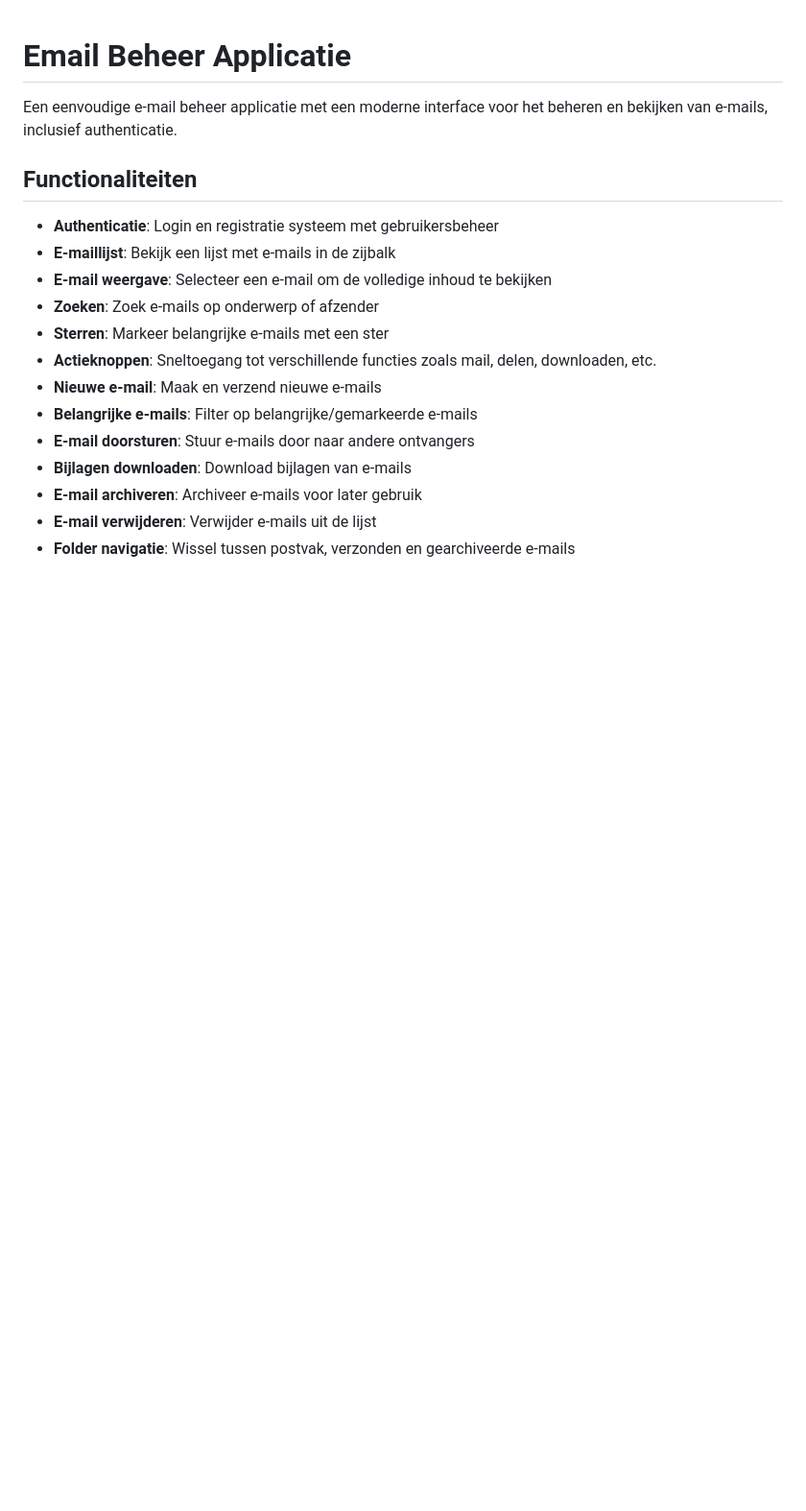
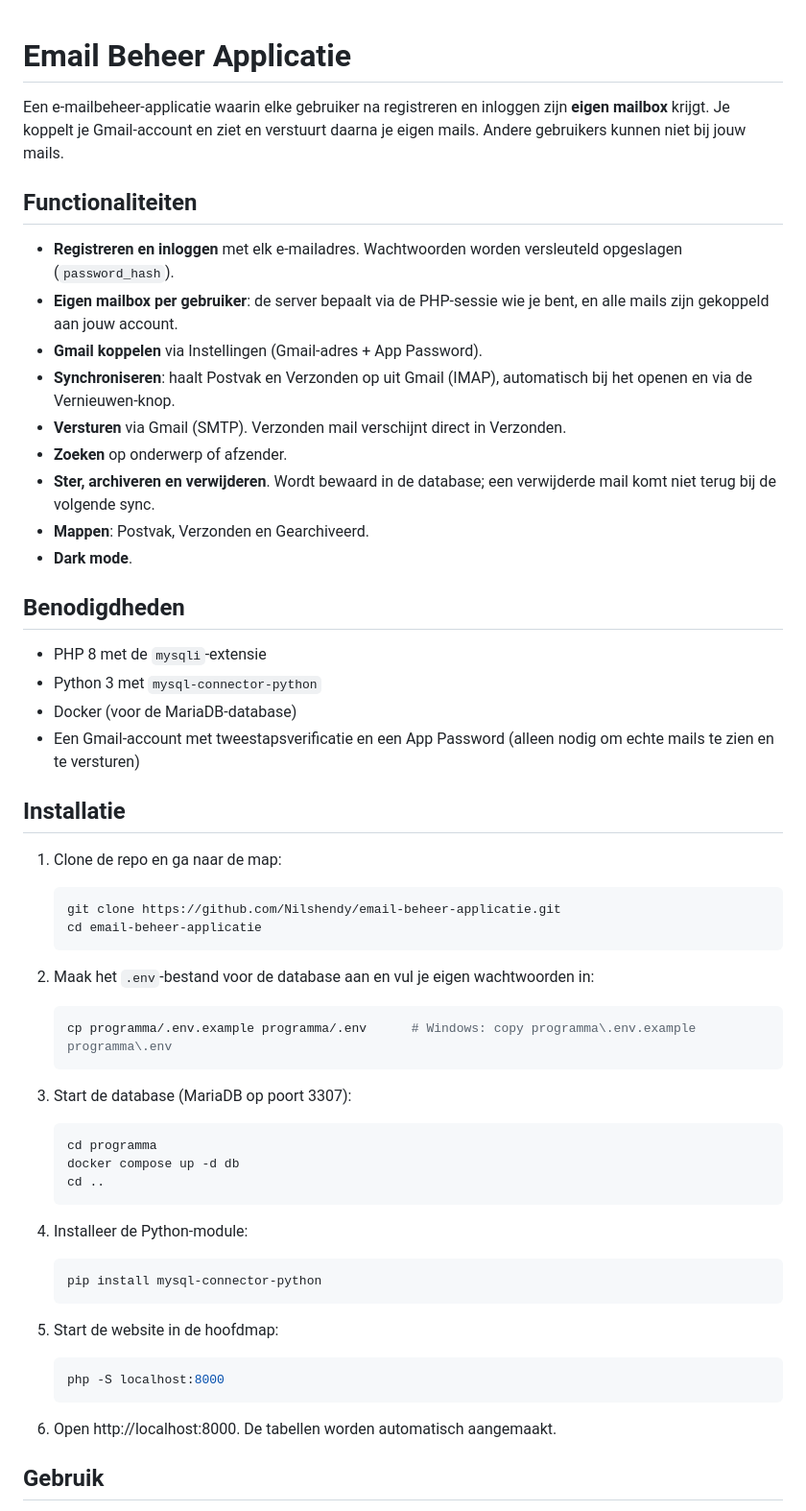
Before and after one commit to Nilshendy/email-beheer-applicatie, a Markdown page: README.md, the part around one of its changes. Shown at 96% size. GitHub-like rendering; blank space fills up the shorter version.

Commit message:
README bijgewerkt: eigen mailbox, Gmail koppelen, installatie en architectuur
Co-Authored-By: Nilshendy The First <nilshendy1st@gmail.com>

````diff
--- a/README.md
+++ b/README.md
@@ -1,19 +1,57 @@
 # Email Beheer Applicatie
 
-Een eenvoudige e-mail beheer applicatie met een moderne interface voor het beheren en bekijken van e-mails, inclusief authenticatie.
+Een e-mailbeheer-applicatie waarin elke gebruiker na registreren en inloggen zijn **eigen mailbox** krijgt. Je koppelt je Gmail-account en ziet en verstuurt daarna je eigen mails. Andere gebruikers kunnen niet bij jouw mails.
 
 ## Functionaliteiten
 
-- **Authenticatie**: Login en registratie systeem met gebruikersbeheer
-- **E-maillijst**: Bekijk een lijst met e-mails in de zijbalk
-- **E-mail weergave**: Selecteer een e-mail om de volledige inhoud te bekijken
-- **Zoeken**: Zoek e-mails op onderwerp of afzender
-- **Sterren**: Markeer belangrijke e-mails met een ster
-- **Actieknoppen**: Sneltoegang tot verschillende functies zoals mail, delen, downloaden, etc.
-- **Nieuwe e-mail**: Maak en verzend nieuwe e-mails
-- **Belangrijke e-mails**: Filter op belangrijke/gemarkeerde e-mails
-- **E-mail doorsturen**: Stuur e-mails door naar andere ontvangers
-- **Bijlagen downloaden**: Download bijlagen van e-mails
-- **E-mail archiveren**: Archiveer e-mails voor later gebruik
-- **E-mail verwijderen**: Verwijder e-mails uit de lijst
-- **Folder navigatie**: Wissel tussen postvak, verzonden en gearchiveerde e-mails
+- **Registreren en inloggen** met elk e-mailadres. Wachtwoorden worden versleuteld opgeslagen (`password_hash`).
+- **Eigen mailbox per gebruiker**: de server bepaalt via de PHP-sessie wie je bent, en alle mails zijn gekoppeld aan jouw account.
+- **Gmail koppelen** via Instellingen (Gmail-adres + App Password).
+- **Synchroniseren**: haalt Postvak en Verzonden op uit Gmail (IMAP), automatisch bij het openen en via de Vernieuwen-knop.
+- **Versturen** via Gmail (SMTP). Verzonden mail verschijnt direct in Verzonden.
+- **Zoeken** op onderwerp of afzender.
+- **Ster, archiveren en verwijderen**. Wordt bewaard in de database; een verwijderde mail komt niet terug bij de volgende sync.
+- **Mappen**: Postvak, Verzonden en Gearchiveerd.
+- **Dark mode**.
+
+## Benodigdheden
+
+- PHP 8 met de `mysqli`-extensie
+- Python 3 met `mysql-connector-python`
+- Docker (voor de MariaDB-database)
+- Een Gmail-account met tweestapsverificatie en een App Password (alleen nodig om echte mails te zien en te versturen)
+
+## Installatie
+
+1. Clone de repo en ga naar de map:
+   ```bash
+   git clone https://github.com/Nilshendy/email-beheer-applicatie.git
+   cd email-beheer-applicatie
+   ```
+
+2. Maak het `.env`-bestand voor de database aan en vul je eigen wachtwoorden in:
+   ```bash
+   cp programma/.env.example programma/.env      # Windows: copy programma\.env.example programma\.env
+   ```
+
+3. Start de database (MariaDB op poort 3307):
+   ```bash
+   cd programma
+   docker compose up -d db
+   cd ..
+   ```
+
+4. Installeer de Python-module:
+   ```bash
+   pip install mysql-connector-python
+   ```
+
+5. Start de website in de hoofdmap:
+   ```bash
+   php -S localhost:8000
+   ```
+
+6. Open http://localhost:8000. De tabellen worden automatisch aangemaakt.
+
+## Gebruik
+
````
Also changed, not shown: other parts of README.md (+58 -57 lines).
